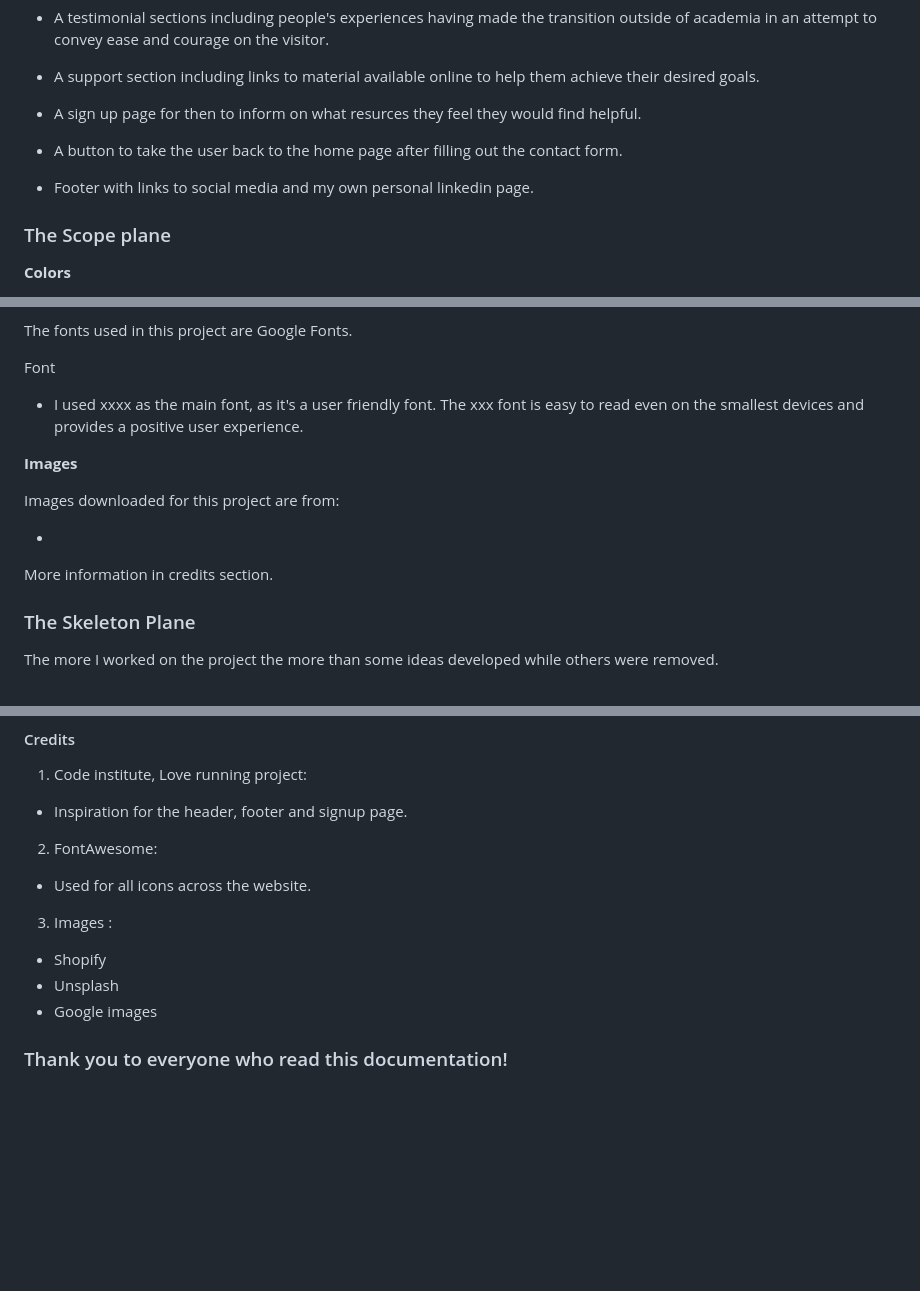
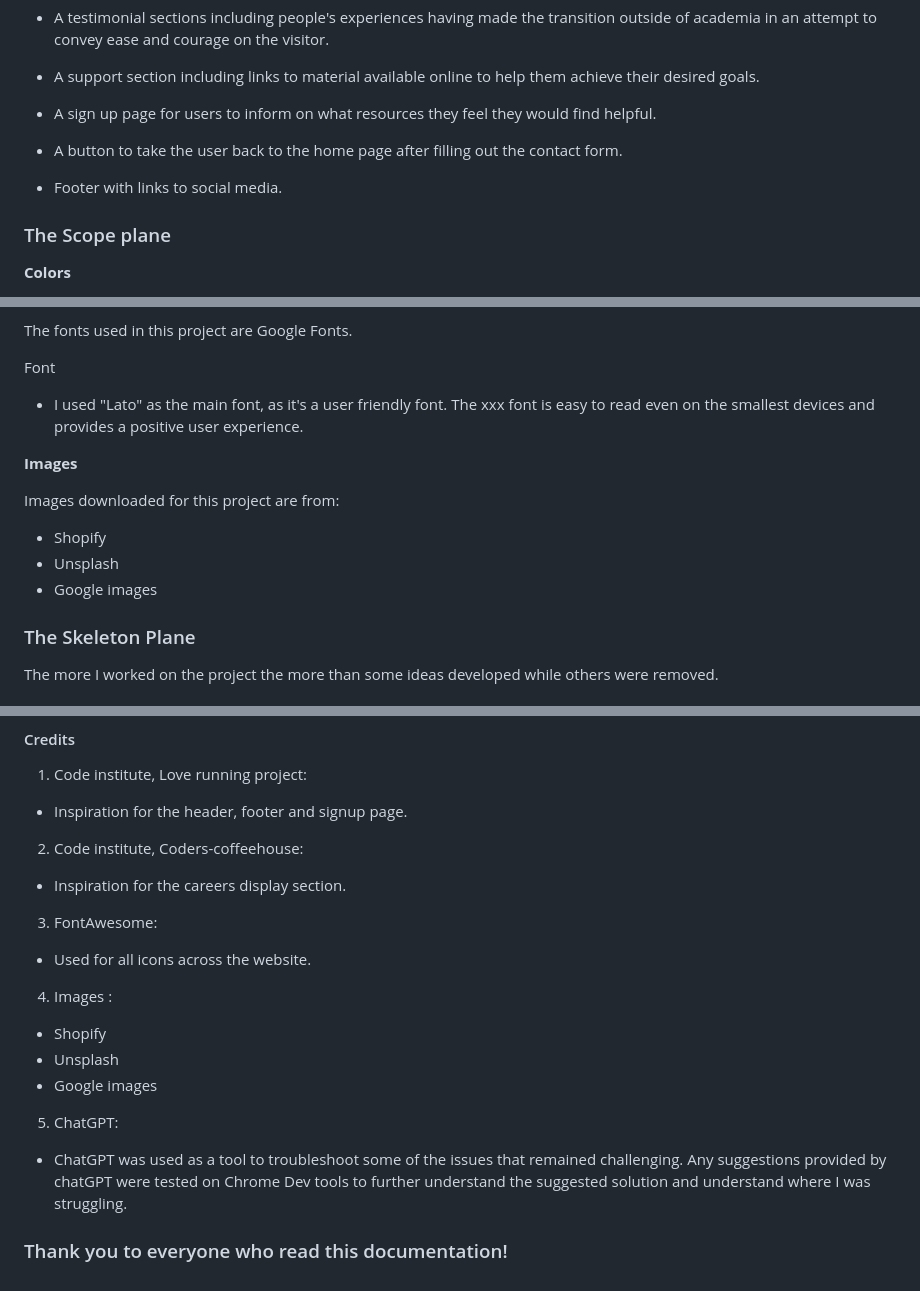
Before and after one commit to aaronalonsotorrens/PhD-pathways, a Markdown page: README.md, 3 parts joined by grey strips. Drawn GitHub-style; blank space fills up the shorter version.

Commit message:
Editgrammar mistakes on readme document

```diff
--- a/README.md
+++ b/README.md
@@ -50,11 +50,11 @@ For the website there were features I wanted to implement and other I was not ab
 
 - A support section including links to material available online to help them achieve their desired goals.
 
-- A sign up page for then to inform on what resurces they feel they would find helpful.
+- A sign up page for users to inform on what resources they feel they would find helpful.
 
 - A button to take the user back to the home page after filling out the contact form.
 
-- Footer with links to social media and my own personal linkedin page.
+- Footer with links to social media.
 
 ### The Scope plane
 
@@ -121,15 +121,16 @@ The fonts used in this project are Google Fonts.
 
 Font
 
-- I used xxxx as the main font, as it's a user friendly font. The xxx font is easy to read even on the smallest devices and provides a positive user experience.
+- I used "Lato" as the main font, as it's a user friendly font. The xxx font is easy to read even on the smallest devices and provides a positive user experience.
 
 **Images**
 
 Images downloaded for this project are from:
 
--
+- Shopify
+- Unsplash
+- Google images
 
-More information in credits section.
 
 ### The Skeleton Plane
 
@@ -327,13 +328,18 @@ CSS validator
 1. Code institute, Love running project:
 - Inspiration for the header, footer and signup page.
 
-2. FontAwesome:
+2. Code institute, Coders-coffeehouse:
+- Inspiration for the careers display section.
+
+3. FontAwesome:
 - Used for all icons across the website.
 
-3. Images :
-
+4. Images :
 - Shopify
 - Unsplash
 - Google images
 
+5. ChatGPT:
+- ChatGPT was used as a tool to troubleshoot some of the issues that remained challenging. Any suggestions provided by chatGPT were tested on Chrome Dev tools to further understand the suggested solution and understand where I was struggling.
+
 ### Thank you to everyone who read this documentation!
```
Also changed, not shown: other parts of README.md (+1 -1 lines).
